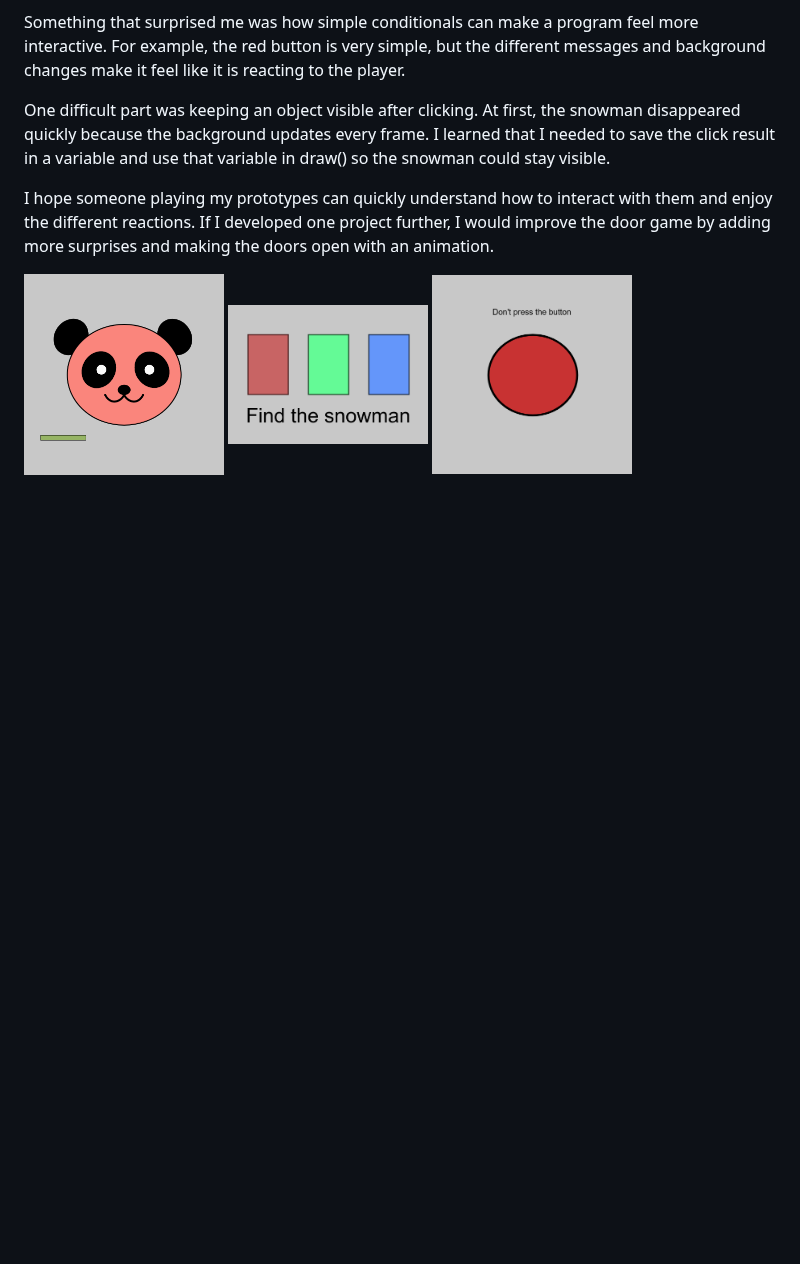
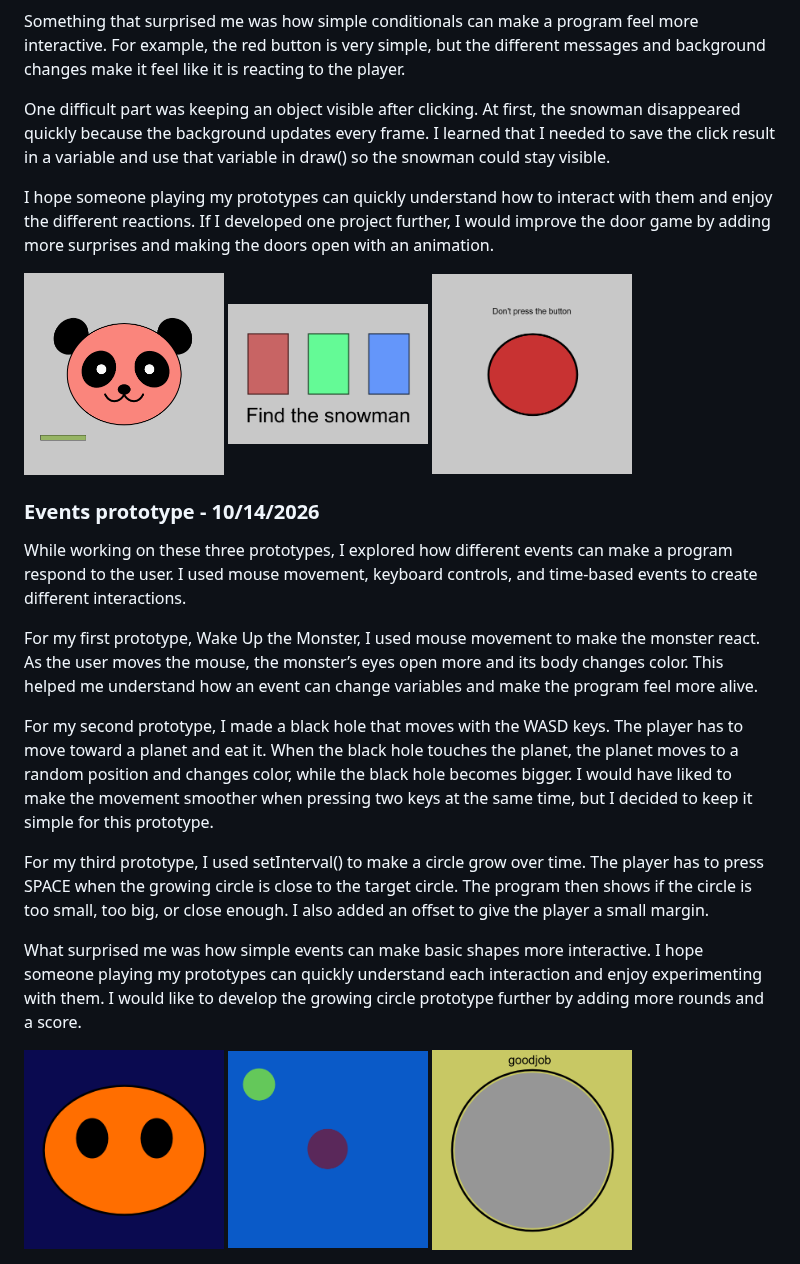
Before and after one commit to leyfa01/cart253, a Markdown page: journal.md, the part around the change. Drawn GitHub-style; pictures changed too: images/events-prototype-1.png (added), images/events-prototype-2.png (added), images/events-prototype-3.png (added); blank space fills up the shorter version.

Commit message:
Added events prototypes to README
Added titles, screenshots and links for the three events prototypes, and updated the journal

```diff
--- a/journal.md
+++ b/journal.md
@@ -55,3 +55,19 @@ I hope someone playing my prototypes can quickly understand how to interact with
 <img src="images/conditional-prototype-1.png" alt="screenshot" width="200">
 <img src="images/conditional-prototype-2.png" alt="screenshot" width="200">
 <img src="images/conditional-prototype-3.png" alt="screenshot" width="200">
+
+### Events prototype - 10/14/2026
+
+While working on these three prototypes, I explored how different events can make a program respond to the user. I used mouse movement, keyboard controls, and time-based events to create different interactions.
+
+For my first prototype, Wake Up the Monster, I used mouse movement to make the monster react. As the user moves the mouse, the monster’s eyes open more and its body changes color. This helped me understand how an event can change variables and make the program feel more alive.
+
+For my second prototype, I made a black hole that moves with the WASD keys. The player has to move toward a planet and eat it. When the black hole touches the planet, the planet moves to a random position and changes color, while the black hole becomes bigger. I would have liked to make the movement smoother when pressing two keys at the same time, but I decided to keep it simple for this prototype.
+
+For my third prototype, I used setInterval() to make a circle grow over time. The player has to press SPACE when the growing circle is close to the target circle. The program then shows if the circle is too small, too big, or close enough. I also added an offset to give the player a small margin.
+
+What surprised me was how simple events can make basic shapes more interactive. I hope someone playing my prototypes can quickly understand each interaction and enjoy experimenting with them. I would like to develop the growing circle prototype further by adding more rounds and a score.
+
+<img src="images/events-prototype-1.png" alt="screenshot" width="200">
+<img src="images/events-prototype-2.png" alt="screenshot" width="200">
+<img src="images/events-prototype-3.png" alt="screenshot" width="200">
```
Also changed, not shown: README.md (+30 -0 lines).
